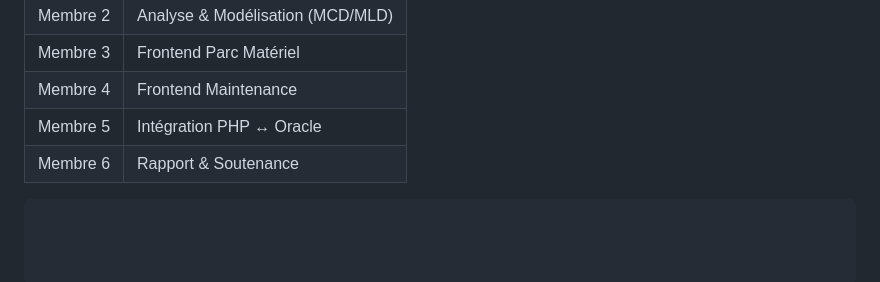
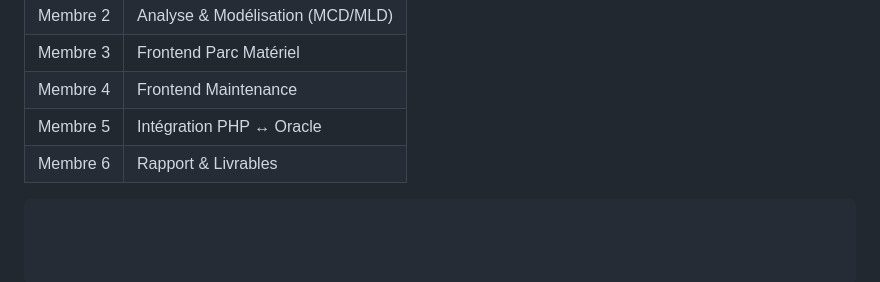
Before and after one commit to Prime-Dior/asinco-gestion-stock, a Markdown page: README.md, the part around the change. Drawn GitHub-style.

````diff
--- a/README.md
+++ b/README.md
@@ -105,5 +105,5 @@ http://localhost/asinco-gestion-stock-main/php/
 | Membre 3 | Frontend Parc Matériel |
 | Membre 4 | Frontend Maintenance |
 | Membre 5 | Intégration PHP ↔ Oracle |
-| Membre 6 | Rapport & Soutenance |
+| Membre 6 | Rapport & Livrables |
 ```
````
